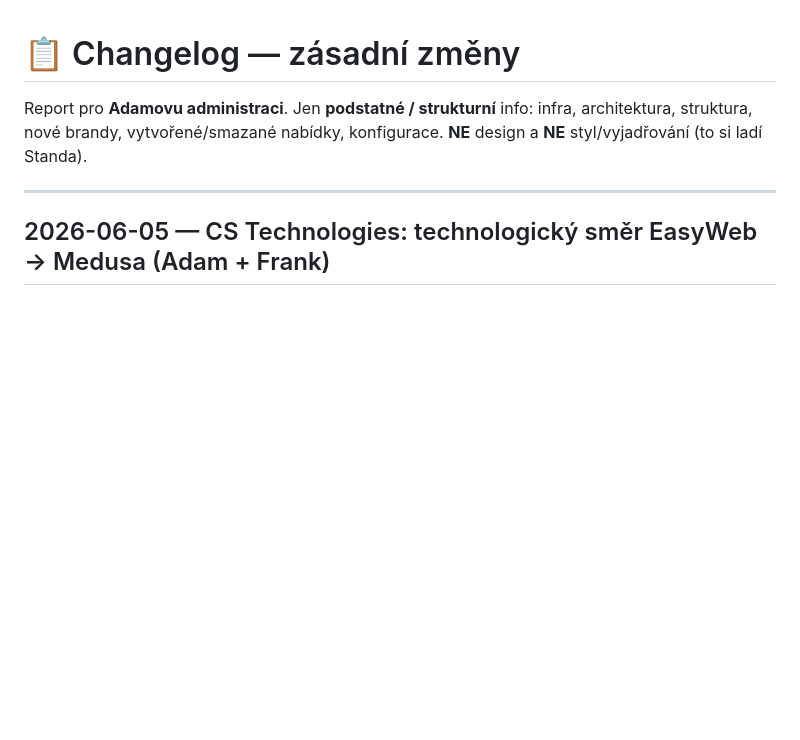
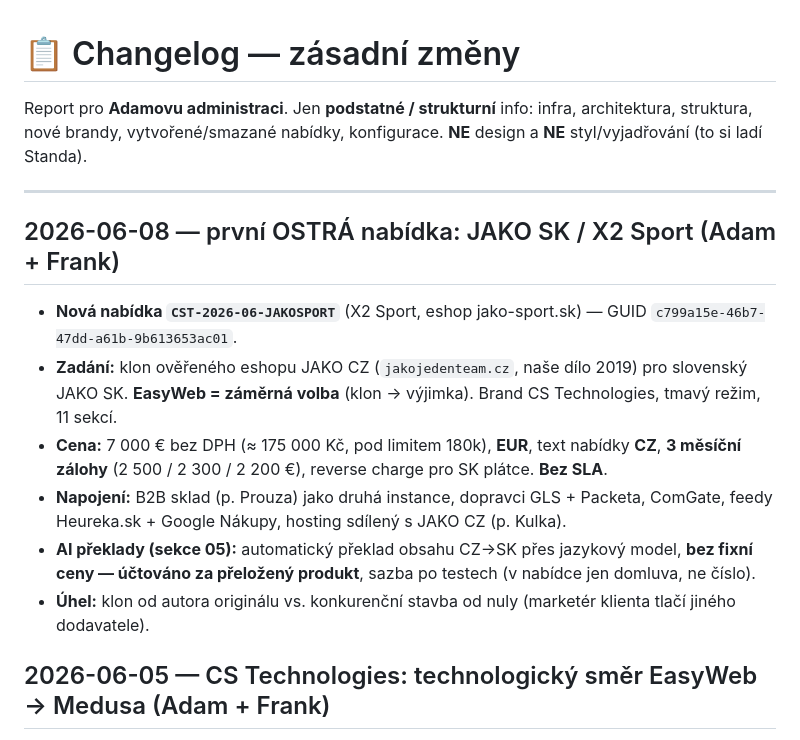
Before and after one commit to adamcstech/nabidky, a Markdown page: CHANGELOG.md, the part around the change. Rendered like a GitHub page; blank space fills up the shorter version.

Commit message:
První ostrá nabídka: JAKO SK / X2 Sport (klon JAKO CZ, 7000 EUR, 3 měs. zálohy, AI překlady, bez SLA)
Co-Authored-By: Claude Opus 4.8 (1M context) <noreply@anthropic.com>

```diff
--- a/CHANGELOG.md
+++ b/CHANGELOG.md
@@ -5,6 +5,15 @@ infra, architektura, struktura, nové brandy, vytvořené/smazané nabídky, kon
 **NE** design a **NE** styl/vyjadřování (to si ladí Standa).
 
 ---
+
+## 2026-06-08 — první OSTRÁ nabídka: JAKO SK / X2 Sport (Adam + Frank)
+
+- **Nová nabídka `CST-2026-06-JAKOSPORT`** (X2 Sport, eshop jako-sport.sk) — GUID `c799a15e-46b7-47dd-a61b-9b613653ac01`.
+- **Zadání:** klon ověřeného eshopu JAKO CZ (`jakojedenteam.cz`, naše dílo 2019) pro slovenský JAKO SK. **EasyWeb = záměrná volba** (klon → výjimka). Brand CS Technologies, tmavý režim, 11 sekcí.
+- **Cena:** 7 000 € bez DPH (≈ 175 000 Kč, pod limitem 180k), **EUR**, text nabídky **CZ**, **3 měsíční zálohy** (2 500 / 2 300 / 2 200 €), reverse charge pro SK plátce. **Bez SLA**.
+- **Napojení:** B2B sklad (p. Prouza) jako druhá instance, dopravci GLS + Packeta, ComGate, feedy Heureka.sk + Google Nákupy, hosting sdílený s JAKO CZ (p. Kulka).
+- **AI překlady (sekce 05):** automatický překlad obsahu CZ→SK přes jazykový model, **bez fixní ceny — účtováno za přeložený produkt**, sazba po testech (v nabídce jen domluva, ne číslo).
+- **Úhel:** klon od autora originálu vs. konkurenční stavba od nuly (marketér klienta tlačí jiného dodavatele).
 
 ## 2026-06-05 — CS Technologies: technologický směr EasyWeb → Medusa (Adam + Frank)
 
```
